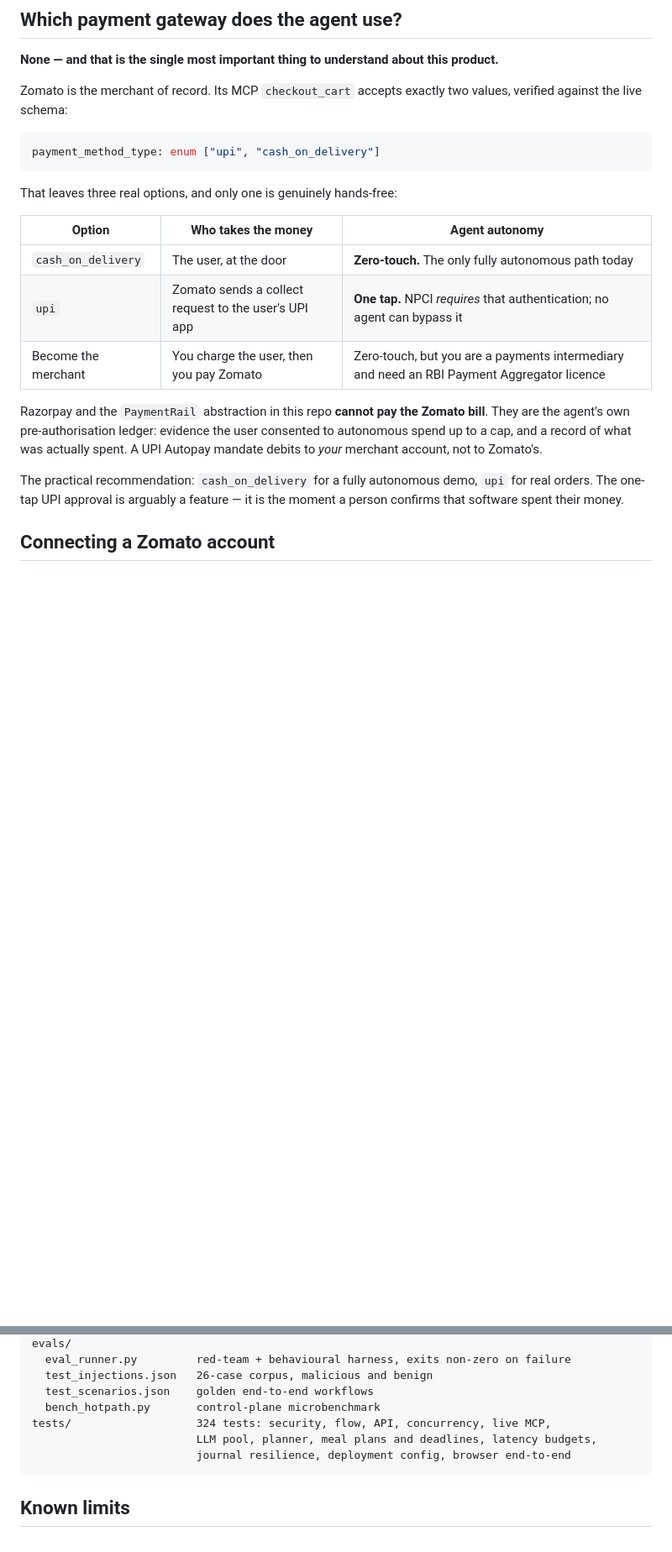
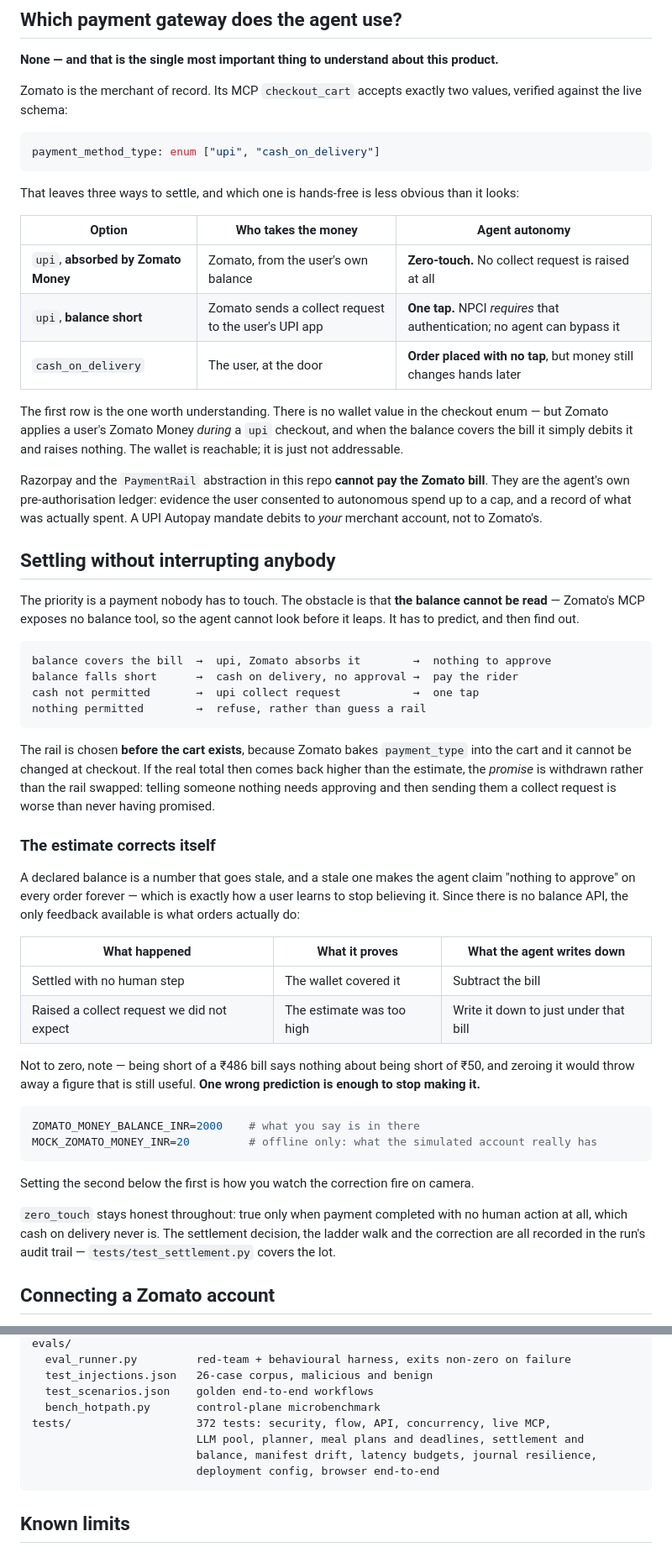
Before and after one commit to Oruwe/zomato-agent, a Markdown page: README.md, 2 parts joined by grey strips. Shown at 84% size. GitHub-like rendering; blank space fills up the shorter version.

Commit message:
Update README for settlement, and correct what it said about UPI
The README claimed cash on delivery was "the only fully autonomous path today"
and that upi always costs one tap. Both were wrong in the same way
EXPLAINABILITY.md was: Zomato applies a user's Zomato Money during a upi
checkout and raises no collect request when it covers the bill.

Rewrites the settlement table around that, adds a section on the ladder and on
why the balance estimate has to correct itself, and records two limits worth
stating plainly -- the balance is a prediction rather than a reading, and the
zero-touch path has never run against live Zomato.

Also brings the README in line with what is actually deployed: the free-plan
service, its ~50s cold start, its ephemeral state, and the fact that the cron
ticks in render.yaml are not running there. Test counts and the layout tree were
stale by two features.

Co-Authored-By: Claude Opus 5 <noreply@anthropic.com>
Claude-Session: https://claude.ai/code/session_01ABrGy2NAvfEYXBcoReWfaM

````diff
--- a/README.md
+++ b/README.md
@@ -282,22 +282,71 @@ verified against the live schema:
 payment_method_type: enum ["upi", "cash_on_delivery"]
 ```
 
-That leaves three real options, and only one is genuinely hands-free:
+That leaves three ways to settle, and which one is hands-free is less obvious than it
+looks:
 
 | Option | Who takes the money | Agent autonomy |
 |---|---|---|
-| `cash_on_delivery` | The user, at the door | **Zero-touch.** The only fully autonomous path today |
-| `upi` | Zomato sends a collect request to the user's UPI app | **One tap.** NPCI *requires* that authentication; no agent can bypass it |
-| Become the merchant | You charge the user, then you pay Zomato | Zero-touch, but you are a payments intermediary and need an RBI Payment Aggregator licence |
+| `upi`, **absorbed by Zomato Money** | Zomato, from the user's own balance | **Zero-touch.** No collect request is raised at all |
+| `upi`, **balance short** | Zomato sends a collect request to the user's UPI app | **One tap.** NPCI *requires* that authentication; no agent can bypass it |
+| `cash_on_delivery` | The user, at the door | **Order placed with no tap**, but money still changes hands later |
+
+The first row is the one worth understanding. There is no wallet value in the checkout
+enum — but Zomato applies a user's Zomato Money *during* a `upi` checkout, and when the
+balance covers the bill it simply debits it and raises nothing. The wallet is reachable;
+it is just not addressable.
 
 Razorpay and the `PaymentRail` abstraction in this repo **cannot pay the Zomato bill**.
 They are the agent's own pre-authorisation ledger: evidence the user consented to
 autonomous spend up to a cap, and a record of what was actually spent. A UPI Autopay
 mandate debits to *your* merchant account, not to Zomato's.
 
-The practical recommendation: `cash_on_delivery` for a fully autonomous demo, `upi` for
-real orders. The one-tap UPI approval is arguably a feature — it is the moment a person
-confirms that software spent their money.
+## Settling without interrupting anybody
+
+The priority is a payment nobody has to touch. The obstacle is that **the balance cannot
+be read** — Zomato's MCP exposes no balance tool, so the agent cannot look before it
+leaps. It has to predict, and then find out.
+
+```
+balance covers the bill  →  upi, Zomato absorbs it        →  nothing to approve
+balance falls short      →  cash on delivery, no approval →  pay the rider
+cash not permitted       →  upi collect request           →  one tap
+nothing permitted        →  refuse, rather than guess a rail
+```
+
+The rail is chosen **before the cart exists**, because Zomato bakes `payment_type` into
+the cart and it cannot be changed at checkout. If the real total then comes back higher
+than the estimate, the *promise* is withdrawn rather than the rail swapped: telling
+someone nothing needs approving and then sending them a collect request is worse than
+never having promised.
+
+### The estimate corrects itself
+
+A declared balance is a number that goes stale, and a stale one makes the agent claim
+"nothing to approve" on every order forever — which is exactly how a user learns to stop
+believing it. Since there is no balance API, the only feedback available is what orders
+actually do:
+
+| What happened | What it proves | What the agent writes down |
+|---|---|---|
+| Settled with no human step | The wallet covered it | Subtract the bill |
+| Raised a collect request we did not expect | The estimate was too high | Write it down to just under that bill |
+
+Not to zero, note — being short of a ₹486 bill says nothing about being short of ₹50, and
+zeroing it would throw away a figure that is still useful. **One wrong prediction is
+enough to stop making it.**
+
+```bash
+ZOMATO_MONEY_BALANCE_INR=2000    # what you say is in there
+MOCK_ZOMATO_MONEY_INR=20         # offline only: what the simulated account really has
+```
+
+Setting the second below the first is how you watch the correction fire on camera.
+
+`zero_touch` stays honest throughout: true only when payment completed with no human
+action at all, which cash on delivery never is. The settlement decision, the ladder walk
+and the correction are all recorded in the run's audit trail — `tests/test_settlement.py`
+covers the lot.
 
 ## Connecting a Zomato account
 
@@ -558,9 +631,10 @@ evals/
   test_injections.json   26-case corpus, malicious and benign
   test_scenarios.json    golden end-to-end workflows
   bench_hotpath.py       control-plane microbenchmark
-tests/                   324 tests: security, flow, API, concurrency, live MCP,
-                         LLM pool, planner, meal plans and deadlines, latency budgets,
-                         journal resilience, deployment config, browser end-to-end
+tests/                   372 tests: security, flow, API, concurrency, live MCP,
+                         LLM pool, planner, meal plans and deadlines, settlement and
+                         balance, manifest drift, latency budgets, journal resilience,
+                         deployment config, browser end-to-end
 ```
 
 ## Known limits
````
Also changed, not shown: other parts of README.md (+34 -3 lines).
